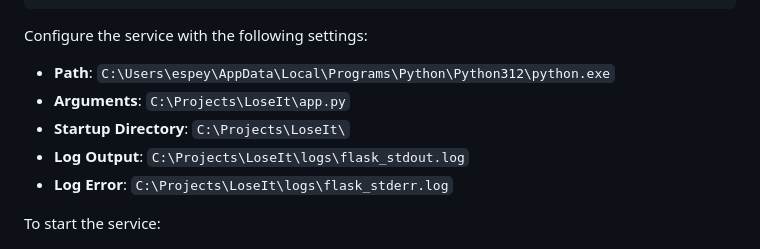
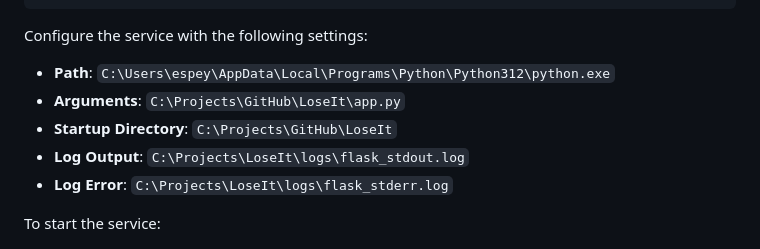
Before and after one commit to bradyespey/automated-food-logger, a Markdown page: README.md, the part around the change. GitHub-like rendering.

Commit message:
Update startup directory and arguments in README.md

```diff
--- a/README.md
+++ b/README.md
@@ -230,8 +230,8 @@ nssm install FoodLogApp
 Configure the service with the following settings:
 
 - **Path**: `C:\Users\espey\AppData\Local\Programs\Python\Python312\python.exe`
-- **Arguments**: `C:\Projects\LoseIt\app.py`
-- **Startup Directory**: `C:\Projects\LoseIt\`
+- **Arguments**: `C:\Projects\GitHub\LoseIt\app.py`
+- **Startup Directory**: `C:\Projects\GitHub\LoseIt`
 - **Log Output**: `C:\Projects\LoseIt\logs\flask_stdout.log`
 - **Log Error**: `C:\Projects\LoseIt\logs\flask_stderr.log`
 
```
